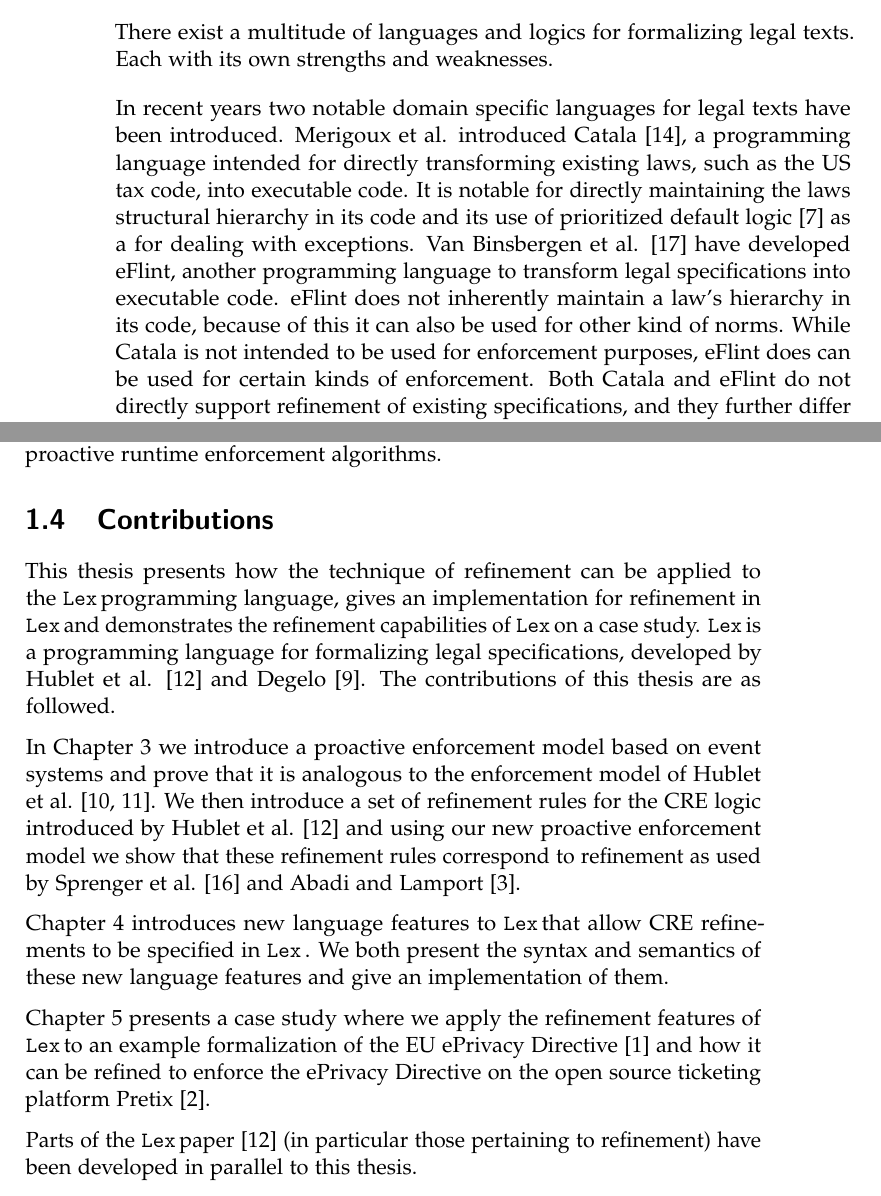
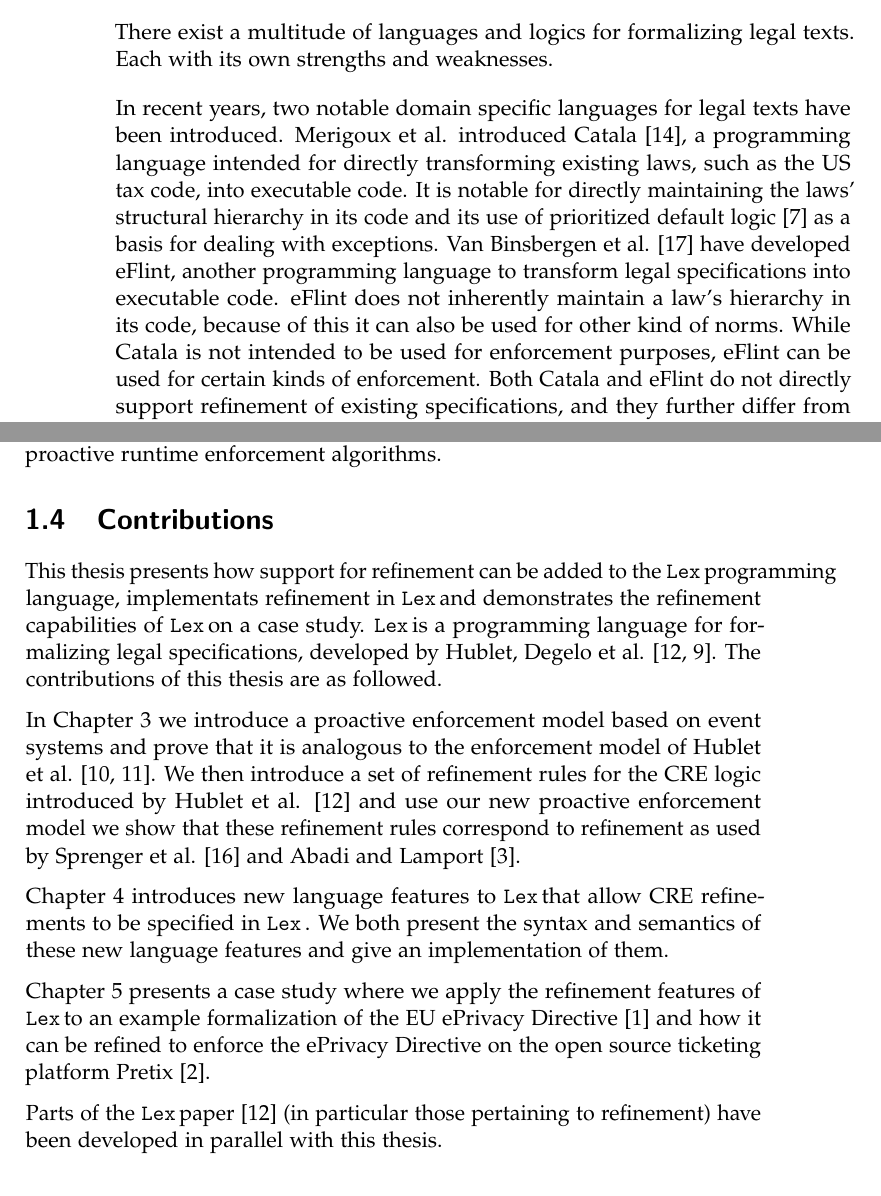
Before and after one commit to jnzd/masters-thesis-report, a LaTeX thesis (thesis.tex, which reads chapters/introduction.tex): two parts of pages 8 and 9 of 65, joined at a grey line, cut so that both start at the same text. Compiled offline with pdfLaTeX.

Commit message:
Updates from Overleaf

```diff
--- a/chapters/introduction.tex
+++ b/chapters/introduction.tex
@@ -103,15 +103,15 @@ There exist a multitude of languages and logics
 for formalizing legal texts.
 Each with its own strengths and weaknesses.
 
-In recent years two notable domain specific languages
+In recent years, two notable domain specific languages
 for legal texts have been introduced.
 Merigoux et al. introduced Catala \cite{merigoux_catala_2021},
 a programming language intended for directly transforming
 existing laws, such as the US tax code, into executable code.
-It is notable for directly maintaining the laws structural
+It is notable for directly maintaining the laws' structural
 hierarchy in its code and its use of prioritized
 default logic \cite{brewka2000prioritizing}
-as a for dealing with exceptions.
+as a basis for dealing with exceptions.
 Van Binsbergen et al. \cite{van2020eflint}
 have developed eFlint, another programming language
 to transform legal specifications into executable code.
@@ -119,7 +119,7 @@ eFlint does not inherently maintain a law's hierarchy in
 its code, because of this it can also be used for
 other kind of norms.
 While Catala is not intended to be used for enforcement
-purposes, eFlint does can be used for certain kinds of
+purposes, eFlint can be used for certain kinds of
 enforcement.
 Both Catala and eFlint do not directly support
 refinement of existing specifications, and they further
@@ -158,12 +158,12 @@ runtime enforcement algorithms.
 \section{Contributions}
 \label{section:contributions}
 
-This thesis presents how the technique of refinement
-can be applied to the \Lex programming language, gives an
-implementation for refinement in \Lex and demonstrates the
+This thesis presents how support for refinement
+can be added to the \Lex programming language,
+implementats refinement in \Lex and demonstrates the
 refinement capabilities of \Lex on a case study.
 \Lex is a programming language for formalizing legal specifications,
-developed by Hublet et al. \cite{lex} and Degelo \cite{semesterproject}.
+developed by Hublet, Degelo et al. \cite{lex,semesterproject}.
 The contributions of this thesis are as followed.
 
 In Chapter \ref{chapter:refinement-of-cre-enforcement}
@@ -172,7 +172,7 @@ event systems and prove that it is analogous to the enforcement
 model of Hublet et al. \cite{whyenf,whyenf-2}.
 We then introduce a set of refinement rules for
 the CRE logic introduced by Hublet et al. \cite{lex}
-and using our new proactive enforcement model
+and use our new proactive enforcement model
 we show that these refinement rules correspond to refinement
 as used by Sprenger et al. \cite{igloo} and Abadi and Lamport
 \cite{refinement-mappings}.
@@ -191,4 +191,4 @@ the ePrivacy Directive on the open source ticketing platform
 Pretix \cite{PretixReinventingTicket}.
 
 Parts of the \Lex paper \cite{lex} (in particular those pertaining to refinement)
-have been developed in parallel to this thesis.
+have been developed in parallel with this thesis.
```
Also changed, not shown: chapters/preliminaries.tex (+1 -1 lines), chapters/introduction.tex (2 more changed lines).
